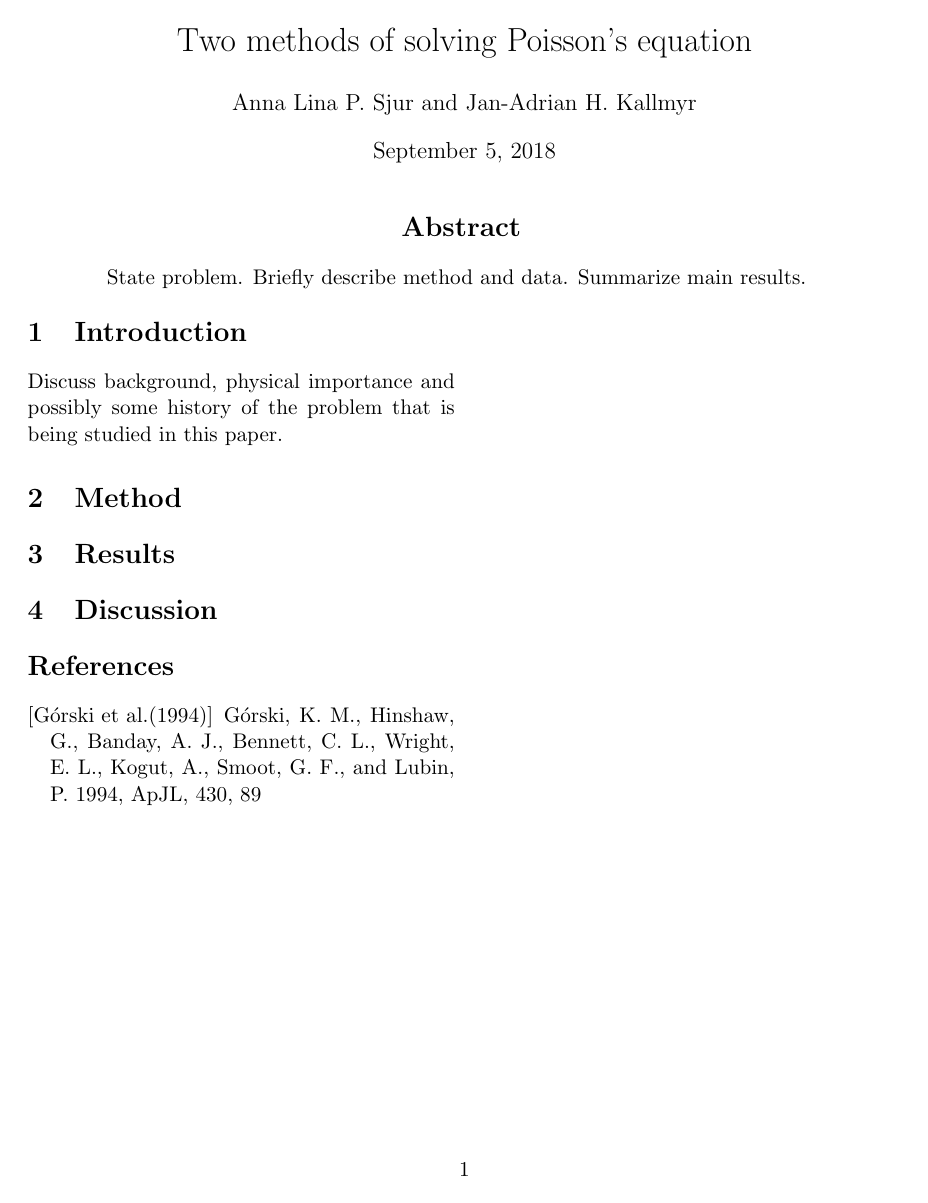
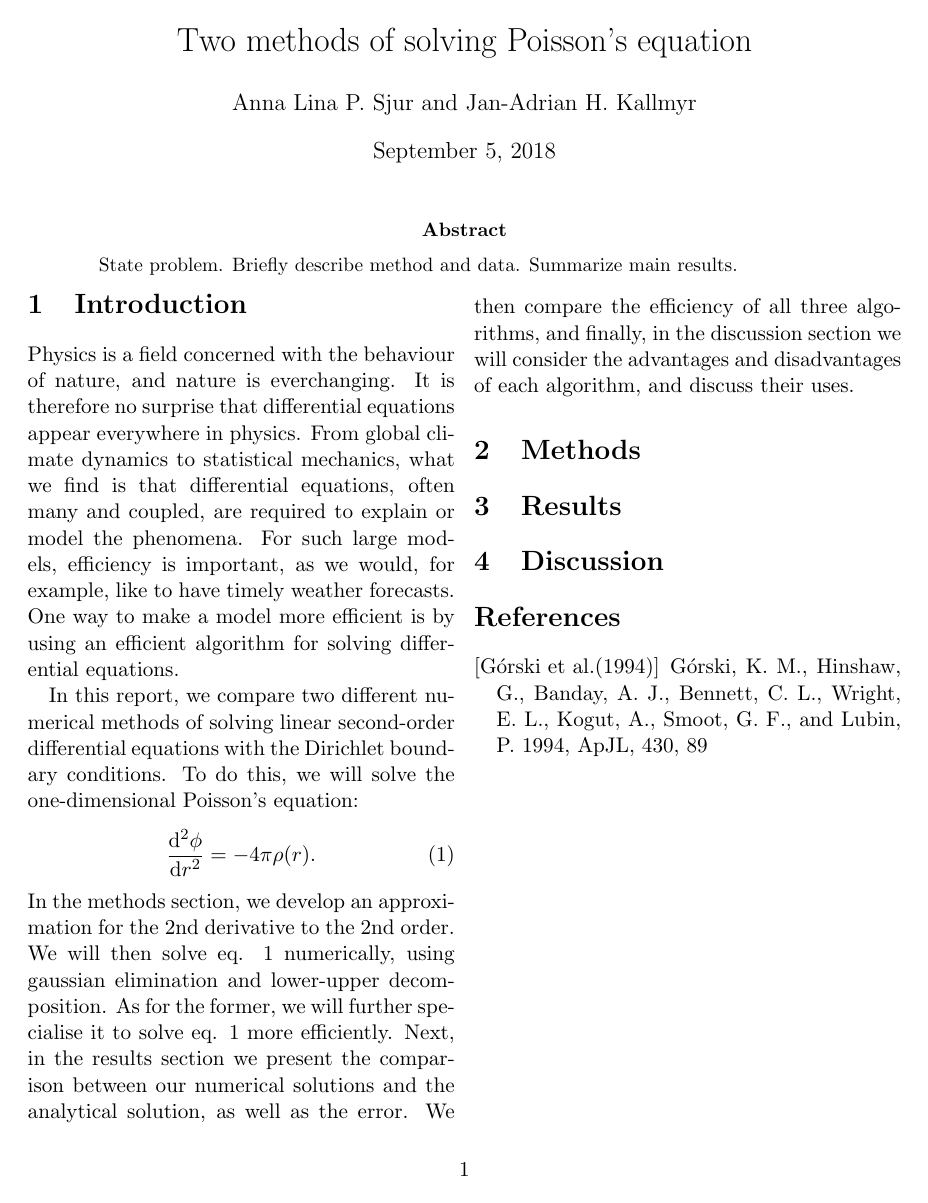
Before and after one commit to alpsjur/FYS3150, a LaTeX paper (prosjekt1/tex/main.tex, which reads prosjekt1/tex/introduction.tex, prosjekt1/tex/methods.tex): the whole page. Compiled offline with pdfLaTeX.

Commit message:
Skrevet i intro og tullet rundt med LU decomp. Endret litt i main.tex.

```diff
--- a/prosjekt1/tex/introduction.tex
+++ b/prosjekt1/tex/introduction.tex
@@ -1,5 +1,28 @@
 \section{Introduction}
 \label{sec:introduction}
 
-Discuss background, physical importance and possibly some history of
-the problem that is being studied in this paper.
+Physics is a field concerned with the behaviour of nature, and nature is
+everchanging. It is therefore no surprise that differential equations appear
+everywhere in physics. From global climate dynamics to statistical mechanics,
+what we find is that differential equations, often many and coupled, are
+required to explain or model the phenomena. For such large models, efficiency
+is important, as we would, for example, like to have timely weather forecasts.
+One way to make a model more efficient is by using an efficient algorithm for
+solving differential equations.
+
+In this report, we compare two different numerical methods of solving linear
+second-order differential equations with the Dirichlet boundary conditions.
+To do this, we will solve the one-dimensional Poisson's equation:
+  \begin{equation}
+  \label{eq:poisson}
+    \dv[2]{\phi}{r} = -4\pi \rho\qty(r).
+  \end{equation}
+In the methods section, we develop an approximation for the
+2nd derivative to the 2nd order. We will then solve eq. \ref{eq:poisson}
+numerically, using gaussian elimination and lower-upper decomposition. As for
+the former, we will further specialise it to solve eq. \ref{eq:poisson} more
+efficiently. Next, in the results section we present the comparison
+between our numerical solutions and the analytical solution, as well as the error.
+We then compare the efficiency of all three algorithms, and finally, in the
+discussion section we will consider the advantages and disadvantages
+of each algorithm, and discuss their uses.
--- a/prosjekt1/tex/main.tex
+++ b/prosjekt1/tex/main.tex
@@ -17,13 +17,12 @@
 
 \author{Anna Lina P. Sjur and Jan-Adrian H. Kallmyr}
 
-\maketitle
-
-\begin{minipage}[C]{15cm}
-\begin{center}
-\input{abstract}
-\end{center}
-\end{minipage}
+\twocolumn[
+  \begin{@twocolumnfalse}
+    \maketitle
+    \input{abstract}
+  \end{@twocolumnfalse}
+]
 
 \input{introduction}
 
--- a/prosjekt1/tex/methods.tex
+++ b/prosjekt1/tex/methods.tex
@@ -1,2 +1,2 @@
-\section{Method}
-\label{sec:method}
+\section{Methods}
+\label{sec:methods}
```
Also changed, not shown: prosjekt1/tex/main.pdf, 2 other files.
